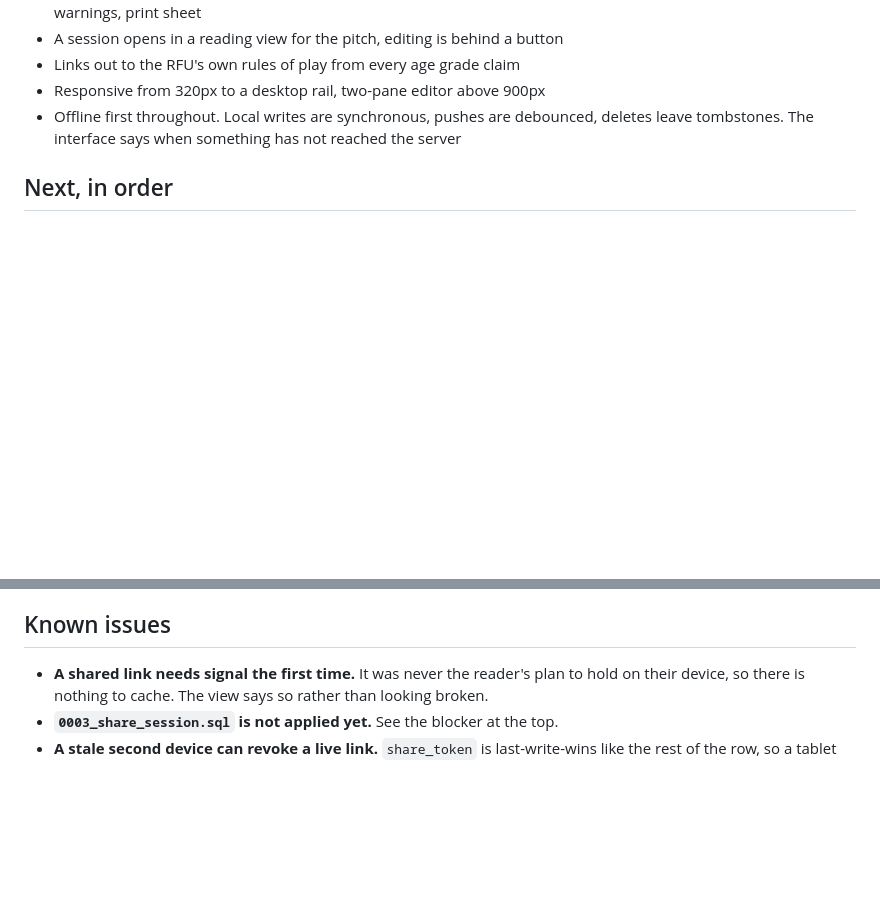
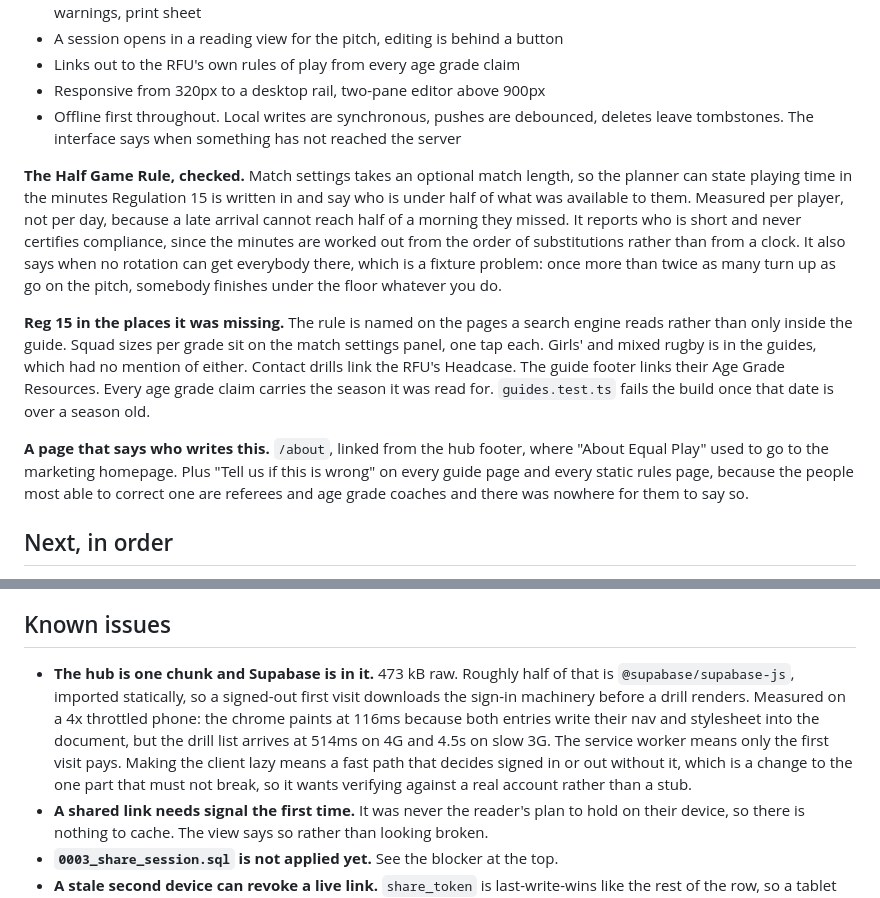
Before and after one commit to digitalclubb/equalplay.io, a Markdown page: docs/roadmap.md, 2 parts joined by grey strips. Drawn GitHub-style; blank space fills up the shorter version.

Commit message:
docs: record what landed and what was measured rather than done
The roadmap is what a new session reads instead of reconstructing the
state, so it says what this run built: the Half Game Rule check, the
Reg 15 sizes, girls' and mixed rugby, Headcase, the dated rules claims
and the about page.

The one recommendation not taken is written down as a known issue with
its measurement rather than left as a feeling. The hub is one 473 kB
chunk with Supabase statically imported, so a signed-out first visit
carries the sign-in machinery before a drill renders: 514ms to a usable
list on 4G and 4.5s on slow 3G, on a 4x throttled phone. Making the
client lazy needs a fast path that decides signed in or out without it,
which is a change to the one part that must not break and wants a real
account rather than a stub to verify it.

```diff
--- a/docs/roadmap.md
+++ b/docs/roadmap.md
@@ -132,6 +132,30 @@ from the drills cluster.
 - Offline first throughout. Local writes are synchronous, pushes are debounced, deletes
   leave tombstones. The interface says when something has not reached the server
 
+**The Half Game Rule, checked.** Match settings takes an optional match length,
+so the planner can state playing time in the minutes Regulation 15 is written in
+and say who is under half of what was available to them. Measured per player,
+not per day, because a late arrival cannot reach half of a morning they missed.
+It reports who is short and never certifies compliance, since the minutes are
+worked out from the order of substitutions rather than from a clock. It also
+says when no rotation can get everybody there, which is a fixture problem: once
+more than twice as many turn up as go on the pitch, somebody finishes under the
+floor whatever you do.
+
+**Reg 15 in the places it was missing.** The rule is named on the pages a search
+engine reads rather than only inside the guide. Squad sizes per grade sit on the
+match settings panel, one tap each. Girls' and mixed rugby is in the guides,
+which had no mention of either. Contact drills link the RFU's Headcase. The
+guide footer links their Age Grade Resources. Every age grade claim carries the
+season it was read for. `guides.test.ts` fails the build once that date is over
+a season old.
+
+**A page that says who writes this.** `/about`, linked from the hub footer,
+where "About Equal Play" used to go to the marketing homepage. Plus "Tell us if
+this is wrong" on every guide page and every static rules page, because the
+people most able to correct one are referees and age grade coaches and there was
+nowhere for them to say so.
+
 ## Next, in order
 
 Shipping is done, so this is no longer guesswork about whether the thing works. It is
@@ -201,6 +225,15 @@ never things that would justify a price.
 
 ## Known issues
 
+- **The hub is one chunk and Supabase is in it.** 473 kB raw. Roughly half of
+  that is `@supabase/supabase-js`, imported statically, so a
+  signed-out first visit downloads the sign-in machinery before a drill renders.
+  Measured on a 4x throttled phone: the chrome paints at 116ms because both
+  entries write their nav and stylesheet into the document, but the drill list
+  arrives at 514ms on 4G and 4.5s on slow 3G. The service worker means only the
+  first visit pays. Making the client lazy means a fast path that decides signed
+  in or out without it, which is a change to the one part that must not break,
+  so it wants verifying against a real account rather than a stub.
 - **A shared link needs signal the first time.** It was never the reader's plan to hold
   on their device, so there is nothing to cache. The view says so rather than looking
   broken.
```
